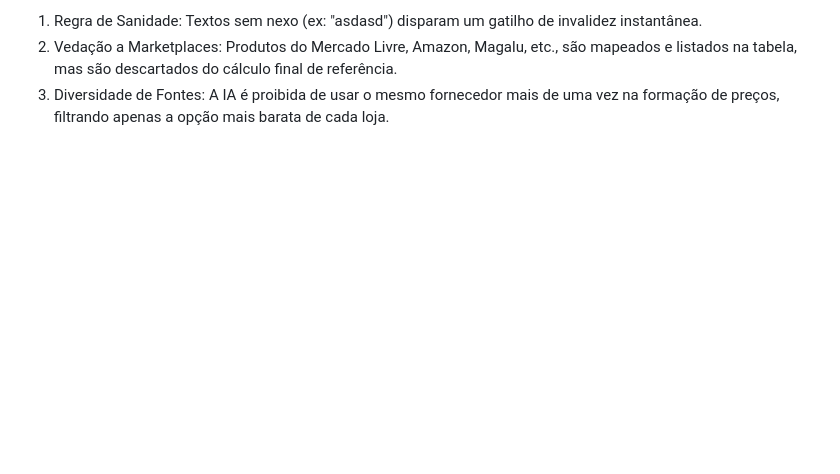
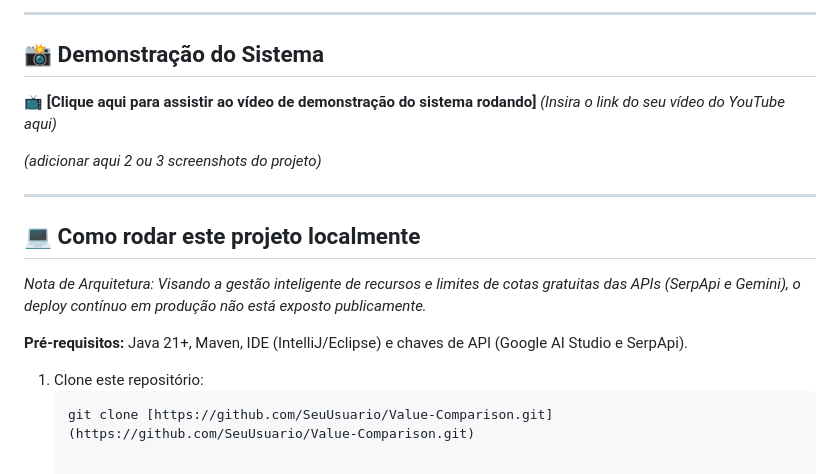
Before and after one commit to PedroHenriqueS19/ValueComparator, a Markdown page: README.md, the part around one of its changes. GitHub-like rendering; blank space fills up the shorter version.

````diff
--- a/README.md
+++ b/README.md
@@ -42,4 +53,20 @@ O fluxo de dados obedece a seguinte ordem:
 
- 1. Regra de Sanidade: Textos sem nexo (ex: "asdasd") disparam um gatilho de invalidez instantânea.
- 2. Vedação a Marketplaces: Produtos do Mercado Livre, Amazon, Magalu, etc., são mapeados e listados na tabela, mas são descartados do cálculo final de referência.
- 3. Diversidade de Fontes: A IA é proibida de usar o mesmo fornecedor mais de uma vez na formação de preços, filtrando apenas a opção mais barata de cada loja.
+---
+
+## 📸 Demonstração do Sistema
+
+📺 **[Clique aqui para assistir ao vídeo de demonstração do sistema rodando]** *(Insira o link do seu vídeo do YouTube aqui)*
+
+*(adicionar aqui 2 ou 3 screenshots do projeto)*
+
+---
+
+## 💻 Como rodar este projeto localmente
+
+*Nota de Arquitetura: Visando a gestão inteligente de recursos e limites de cotas gratuitas das APIs (SerpApi e Gemini), o deploy contínuo em produção não está exposto publicamente.*
+
+**Pré-requisitos:** Java 21+, Maven, IDE (IntelliJ/Eclipse) e chaves de API (Google AI Studio e SerpApi).
+
+1. Clone este repositório:
+   ```bash
+   git clone [https://github.com/SeuUsuario/Value-Comparison.git](https://github.com/SeuUsuario/Value-Comparison.git)
````
Also changed, not shown: other parts of README.md (+38 -27 lines).
